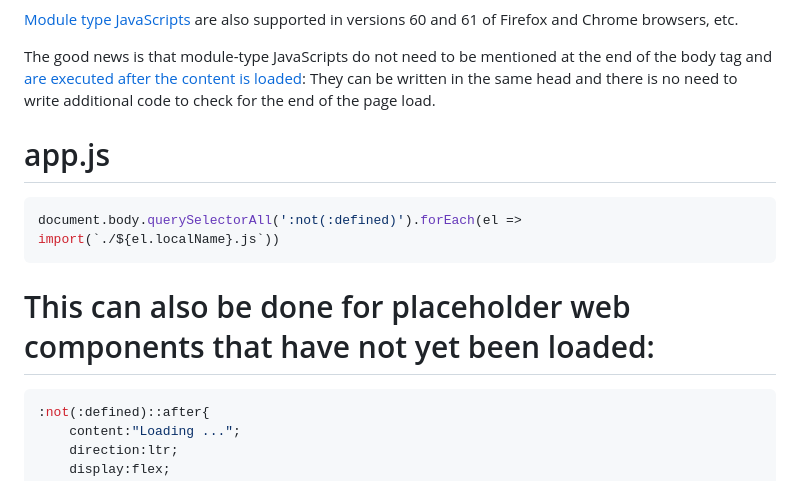
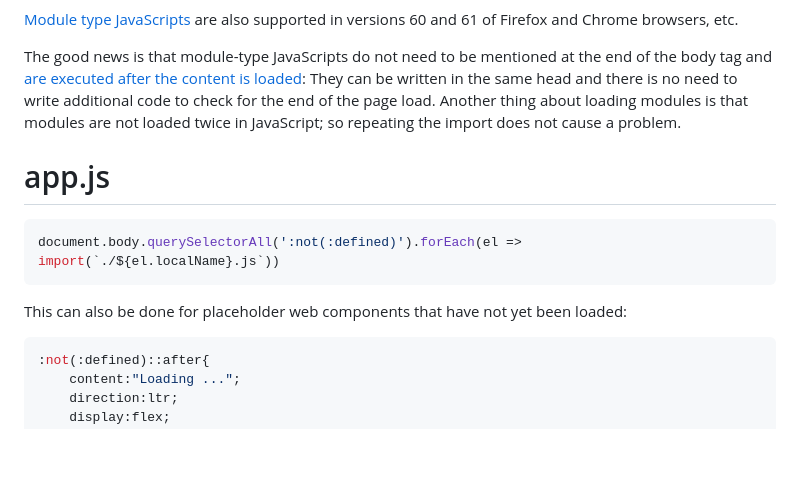
Before and after one commit to hashemisa/pure-web-components-auto-loader, a Markdown page: README.md, the part around the change printed below. GitHub-like rendering; blank space fills up the shorter version.

````diff
--- a/README.md
+++ b/README.md
@@ -24,6 +24,7 @@ That's all!
 
 The good news is that module-type JavaScripts do not need to be mentioned at the end of the body tag and [are executed after the content is loaded](https://developer.mozilla.org/en-US/docs/Web/JavaScript/Guide/Modules):
 They can be written in the same head and there is no need to write additional code to check for the end of the page load.
+Another thing about loading modules is that modules are not loaded twice in JavaScript; so repeating the import does not cause a problem.
 
 # app.js
 
@@ -31,7 +32,7 @@ They can be written in the same head and there is no need to write additional co
 document.body.querySelectorAll(':not(:defined)').forEach(el => import(`./${el.localName}.js`))
 ```
 
-# This can also be done for placeholder web components that have not yet been loaded:
+This can also be done for placeholder web components that have not yet been loaded:
 
 ```css
 :not(:defined)::after{
````
Also changed, not shown: other parts of README.md (+1 -1 lines).
